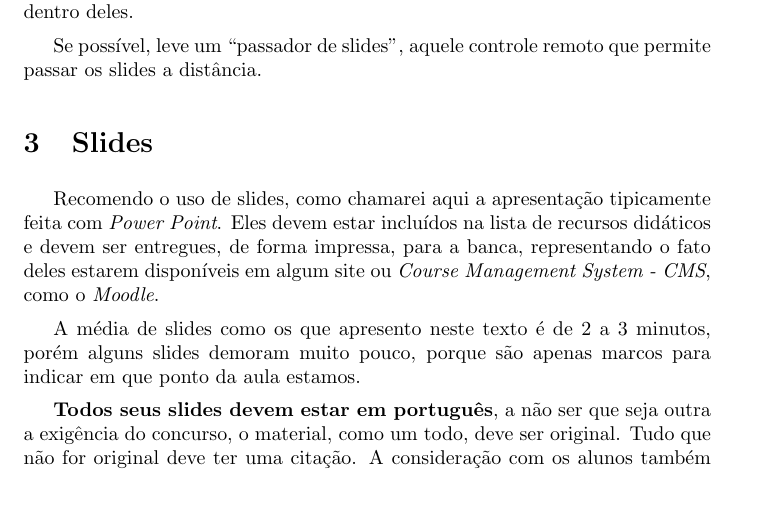
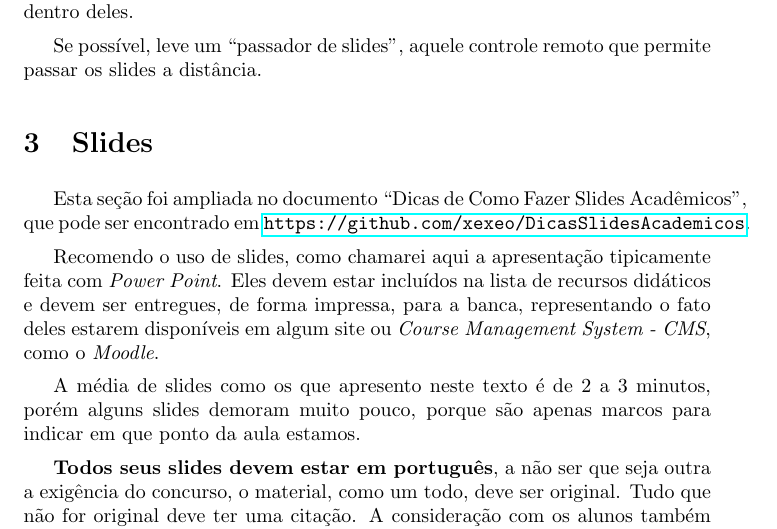
Before and after one commit to xexeo/DicasConcursoProvaDeAula, a LaTeX paper (discasconcurso.tex): part of page 3 of 14, cut so that both start at the same text, the shorter picture padded with empty space. Compiled offline with pdfLaTeX.

```diff
--- a/main.tex
+++ b/discasconcurso.tex
@@ -73,6 +73,8 @@
 Se possível, leve um ``passador de slides'', aquele controle remoto que permite passar os slides a distância.
 
 \section{Slides}
+
+Esta seção foi ampliada no documento ``Dicas de Como Fazer Slides Acadêmicos'', que pode ser encontrado em \url{https://github.com/xexeo/DicasSlidesAcademicos}.
 
 Recomendo o uso de slides, como chamarei aqui a apresentação tipicamente feita com \textit{Power Point}. Eles devem estar incluídos na lista de recursos didáticos e devem ser entregues, de forma impressa, para a banca, representando o fato deles estarem disponíveis em algum site ou \textit{Course Management System - CMS}, como o \textit{Moodle}.
 
```
Also changed, not shown: discasconcurso.pdf (added), main.pdf (deleted), discasconcurso.tex (2 more changed lines).
